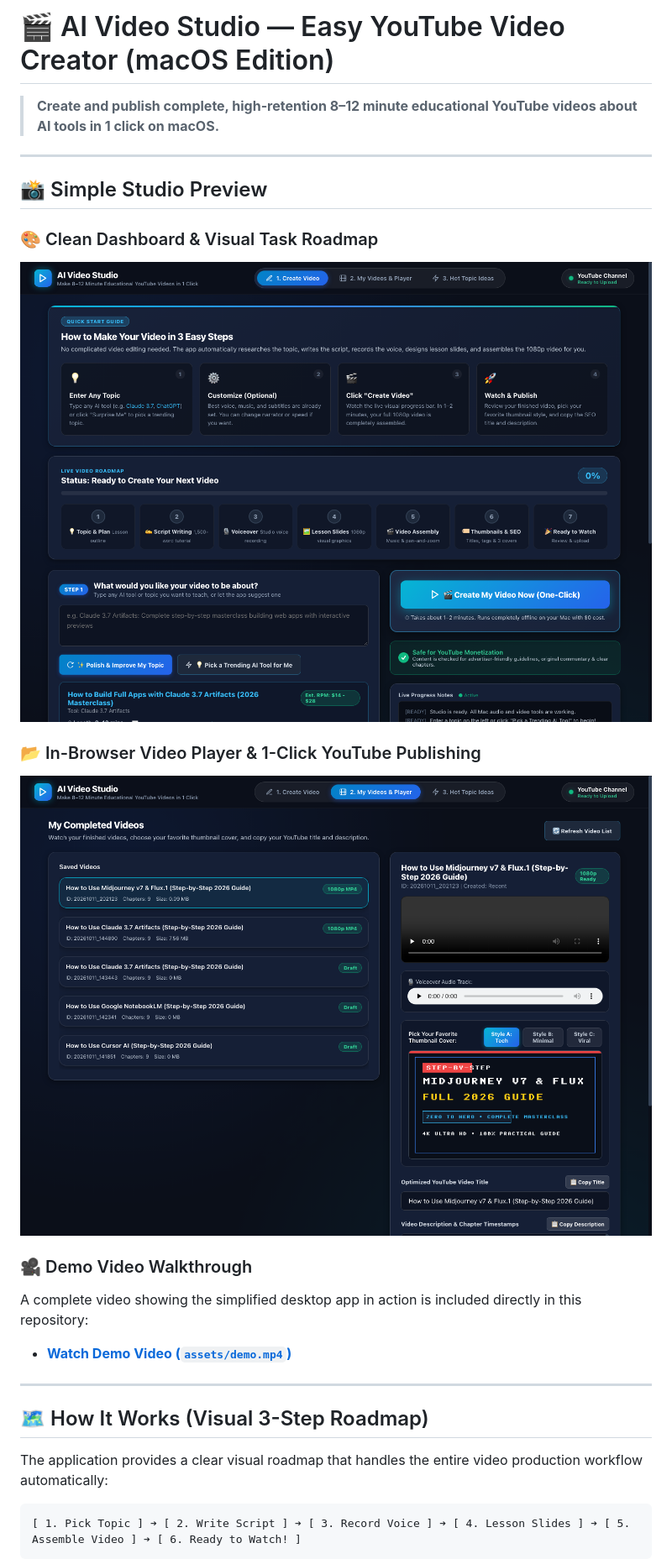
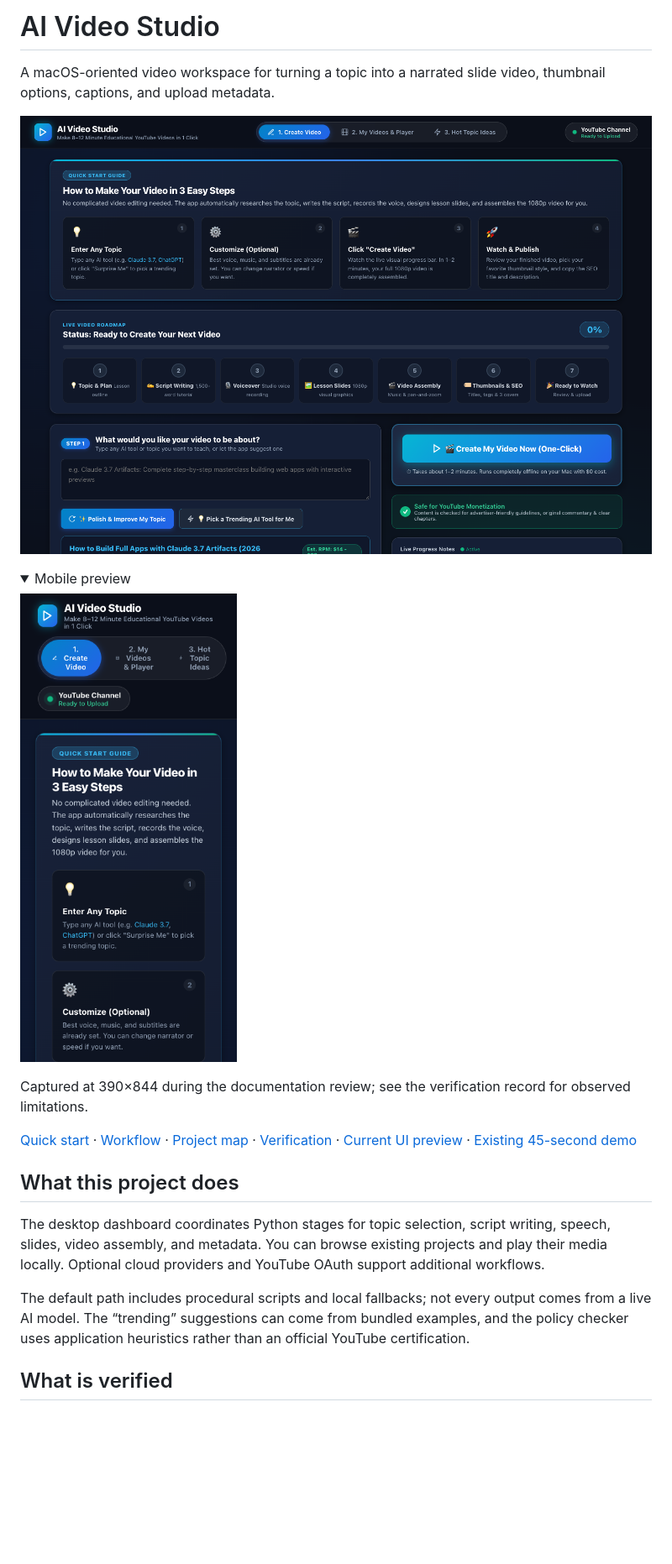
Before and after one commit to Skp693/YouTube-agy, a Markdown page: README.md, the part around the change printed below. Shown: that part at 84% size. GitHub-like rendering; pictures changed too: docs/media/desktop.png (added), docs/media/mobile.png (added); folded sections open; blank space fills up the shorter version.

````diff
--- a/README.md
+++ b/README.md
@@ -1,28 +1,24 @@
-# 🎬 AI Video Studio — Easy YouTube Video Creator (macOS Edition)
+# AI Video Studio
 
-> **Create and publish complete, high-retention 8–12 minute educational YouTube videos about AI tools in 1 click on macOS.**
+A macOS-oriented video workspace for turning a topic into a narrated slide video, thumbnail options, captions, and upload metadata.
 
----
+![AI Video Studio running locally](docs/media/desktop.png)
+<details>
+<summary>Mobile preview</summary>
 
-## 📸 Simple Studio Preview
+![Local mobile interface capture](docs/media/mobile.png)
 
-### 🎨 Clean Dashboard & Visual Task Roadmap
-![AI Video Studio Dashboard](assets/screenshot.png)
+Captured at 390×844 during the documentation review; see the verification record for observed limitations.
 
-### 📂 In-Browser Video Player & 1-Click YouTube Publishing
-![Video Player and Media Library](assets/library_screenshot.png)
+</details>
 
-### 🎥 Demo Video Walkthrough
-A complete video showing the simplified desktop app in action is included directly in this repository:
-- **[Watch Demo Video (`assets/demo.mp4`)](assets/demo.mp4)**
+[Quick start](#quick-start) · [Workflow](#how-it-works) · [Project map](#project-map) · [Verification](docs/VERIFICATION.md) · [Current UI preview](docs/media/walkthrough.mp4) · [Existing 45-second demo](assets/demo.mp4)
 
----
+## What this project does
 
-## 🗺️ How It Works (Visual 3-Step Roadmap)
+The desktop dashboard coordinates Python stages for topic selection, script writing, speech, slides, video assembly, and metadata. You can browse existing projects and play their media locally. Optional cloud providers and YouTube OAuth support additional workflows.
 
-The application provides a clear visual roadmap that handles the entire video production workflow automatically:
+The default path includes procedural scripts and local fallbacks; not every output comes from a live AI model. The “trending” suggestions can come from bundled examples, and the policy checker uses application heuristics rather than an official YouTube certification.
 
-```
-[ 1. Pick Topic ] ➔ [ 2. Write Script ] ➔ [ 3. Record Voice ] ➔ [ 4. Lesson Slides ] ➔ [ 5. Assemble Video ] ➔ [ 6. Ready to Watch! ]
-```
+## What is verified
 
````
Also changed, not shown: other parts of README.md (+106 -146 lines), docs/FILE_GUIDE.md (added, +117 -0 lines), docs/VERIFICATION.md (added, +31 -0 lines), 1 other file.
